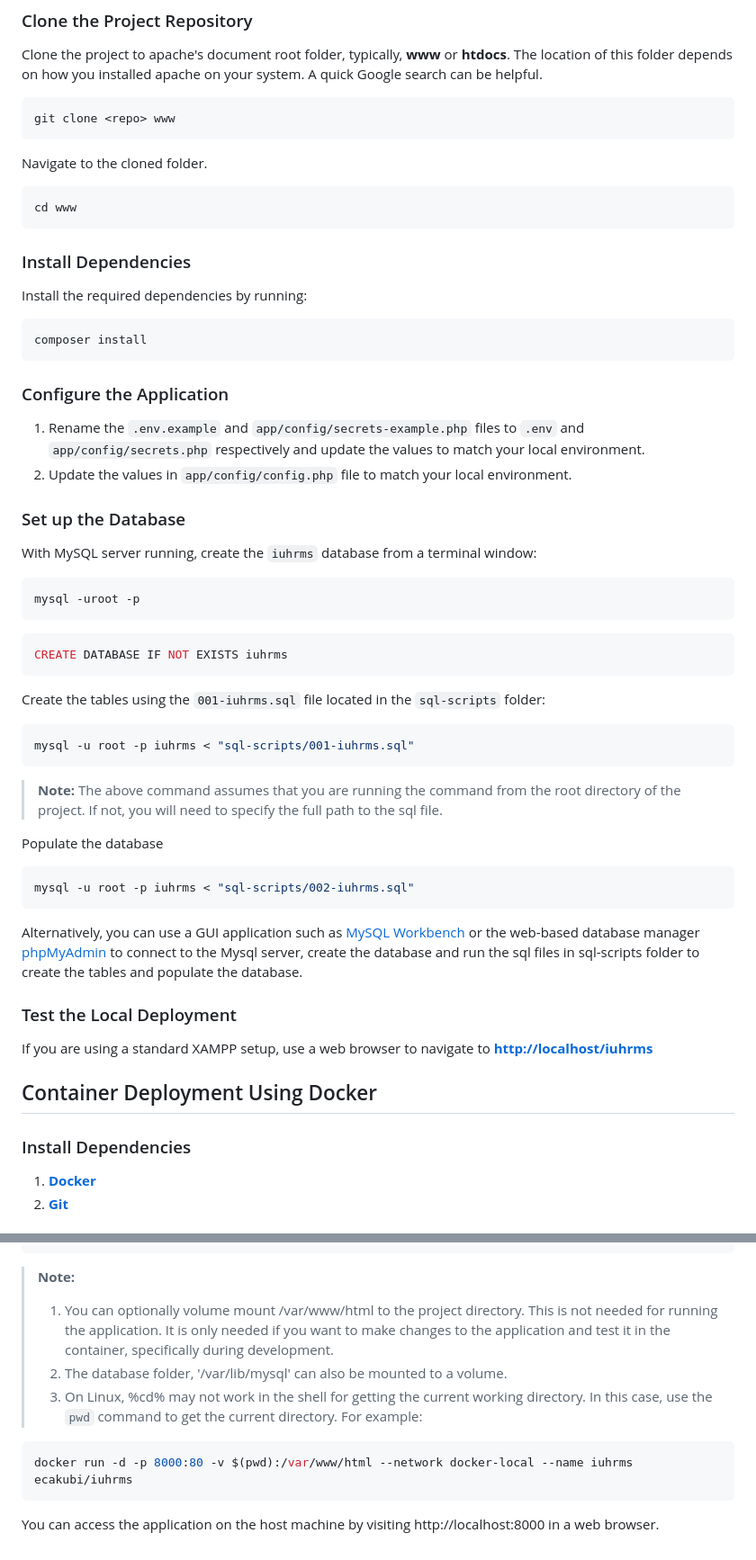
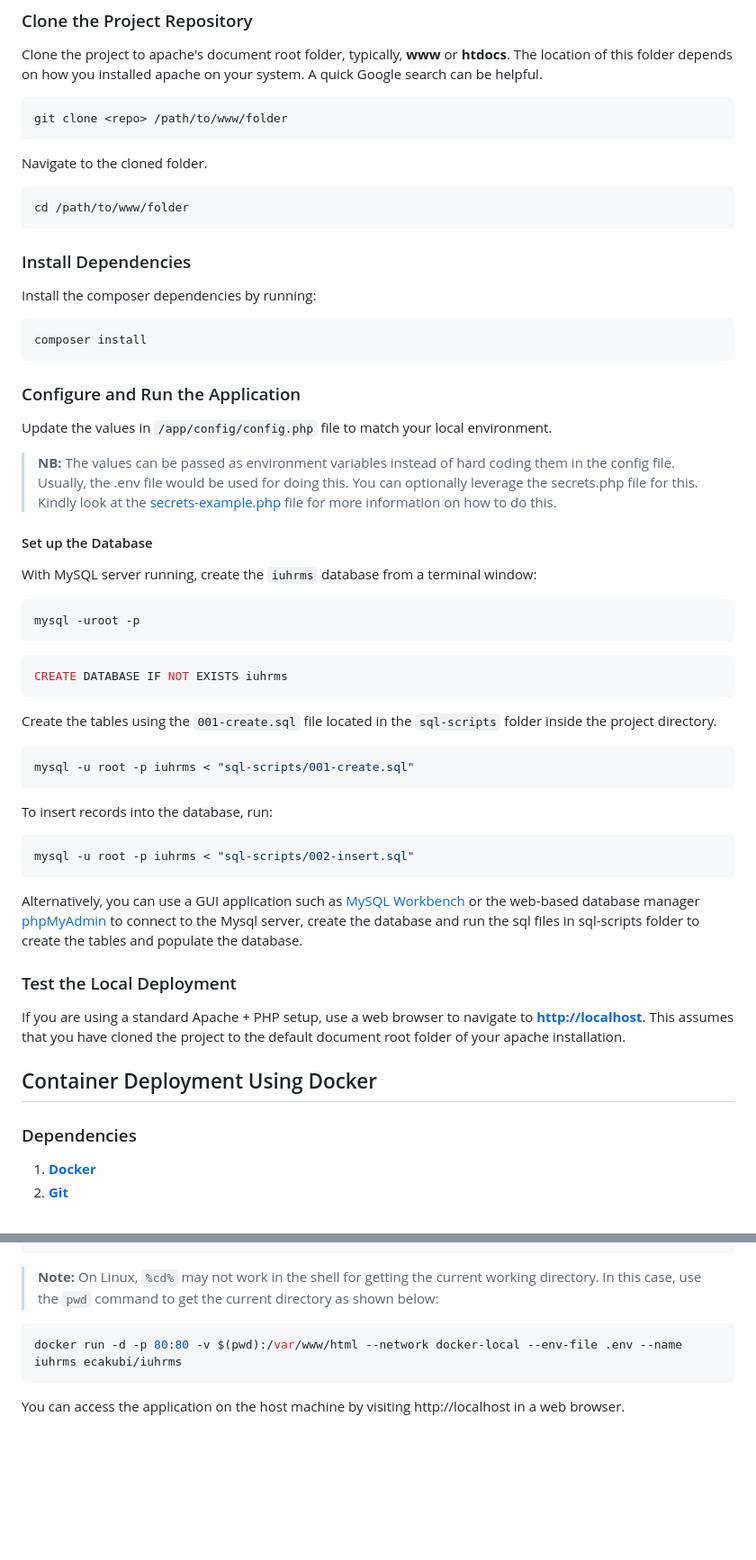
Before and after one commit to eca-kubi/iuhrms, a Markdown page: README.md, 2 parts joined by grey strips. Shown at 90% size. Drawn GitHub-style; blank space fills up the shorter version.

````diff
--- a/README.md
+++ b/README.md
@@ -26,24 +33,28 @@ These stacks combine **PHP, Apache, and MySQL server** installations in a single
 Clone the project to apache's document root folder, typically, **www** or **htdocs**.
 The location of this folder depends on how you installed apache on your system. A quick Google search can be helpful.
 ```bash
-git clone <repo> www
+git clone <repo> /path/to/www/folder
 ```
 Navigate to the cloned folder.
 ```bash
-cd www
+cd /path/to/www/folder
 ```
 
 ### Install Dependencies
-Install the required dependencies by running:
+Install the composer dependencies by running:
 ```bash
 composer install
 ```
 
-### Configure the Application
-1. Rename the `.env.example` and `app/config/secrets-example.php` files to `.env` and `app/config/secrets.php` respectively and update the values to match your local environment.
-2. Update the values in `app/config/config.php` file to match your local environment.
+### Configure and Run the Application
+Update the values in `/app/config/config.php` file to match your local environment.
+>**NB:**
+The values can be passed as environment variables instead of hard coding them in the config file.
+Usually, the .env file would be used for doing this.
+You can optionally leverage the secrets.php file for this.
+Kindly look at the [secrets-example.php](/app/config/secrets-example.php) file for more information on how to do this.
 
-### Set up the Database
+#### Set up the Database
 With MySQL server running, create the `iuhrms` database from a terminal window:
 
 ```bash
@@ -53,26 +64,26 @@ mysql -uroot -p
 CREATE DATABASE IF NOT EXISTS iuhrms
 ```
 
-Create the tables using the `001-iuhrms.sql` file located in the `sql-scripts` folder:
+Create the tables using the `001-create.sql` file located in the `sql-scripts` folder inside the project directory.
 
 ```bash
-mysql -u root -p iuhrms < "sql-scripts/001-iuhrms.sql"
+mysql -u root -p iuhrms < "sql-scripts/001-create.sql"
 ```
->**Note:** The above command assumes that you are running the command from the root directory of the project. If not, you will need to specify the full path to the sql file.
 
-Populate the database
+To insert records into the database, run:
 ```bash
-mysql -u root -p iuhrms < "sql-scripts/002-iuhrms.sql"
+mysql -u root -p iuhrms < "sql-scripts/002-insert.sql"
 ```
 
 Alternatively, you can use a GUI application such as [MySQL Workbench](https://www.mysql.com/products/workbench/) or the web-based database manager [phpMyAdmin](https://www.phpmyadmin.net/) to connect to the Mysql server, create the database and run the sql files in sql-scripts folder to create the tables and populate the database.
 
 ### Test the Local Deployment
-If you are using a standard XAMPP setup, use a web browser to navigate to **[http://localhost/iuhrms]()**
+If you are using a standard Apache + PHP setup, use a web browser to navigate to **[http://localhost]()**.
+This assumes that you have cloned the project to the default document root folder of your apache installation.
 
 ## Container Deployment Using Docker
 
-### Install Dependencies
+###  Dependencies
 1. **[Docker](https://www.docker.com/get-started/)**
 2. **[Git](https://git-scm.com/downloads)**
 
@@ -118,9 +129,8 @@ docker run -d -p 3309:3306 -v %cd%/sql-scripts:/docker-entrypoint-initdb.d --net
 ```
 >**Note:**
-> 1. You can optionally volume mount /var/www/html to the project directory. This is not needed for running the application. It is only needed if you want to make changes to the application and test it in the container, specifically during development.
-> 2. The database folder, '/var/lib/mysql' can also be mounted to a volume.
-> 3. On Linux, %cd% may not work in the shell for getting the current working directory. In this case, use the `pwd` command to get the current directory. For example:
+> On Linux, `%cd%` may not work in the shell for getting the current working directory.
+> In this case, use the `pwd` command to get the current directory as shown below:
 ```bash
-docker run -d -p 8000:80 -v $(pwd):/var/www/html --network docker-local --name iuhrms ecakubi/iuhrms
+docker run -d -p 80:80 -v $(pwd):/var/www/html --network docker-local --env-file .env --name iuhrms ecakubi/iuhrms
 ```
-You can access the application on the host machine by visiting http://localhost:8000 in a web browser.
+You can access the application on the host machine by visiting http://localhost in a web browser.
````
Also changed, not shown: other parts of README.md (+27 -20 lines), Instructions.md (added, +29 -0 lines).
